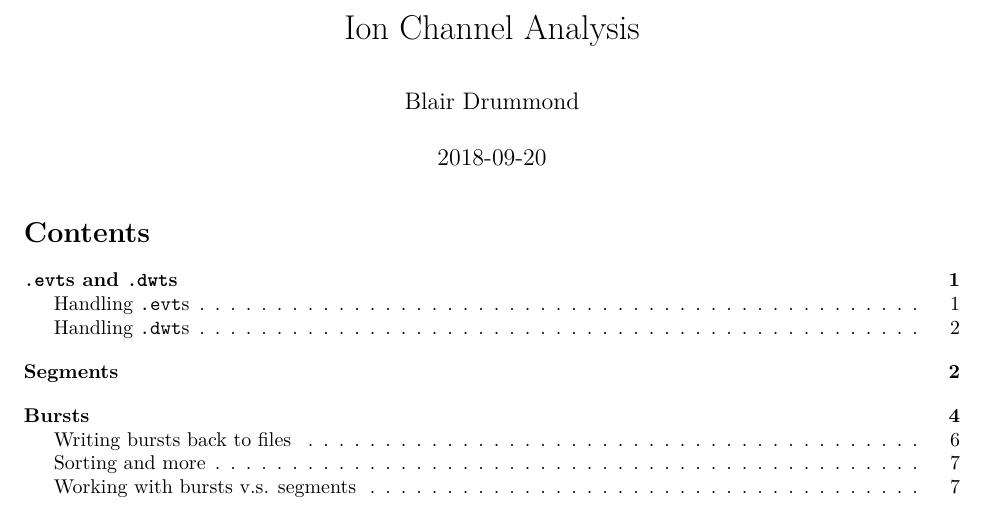
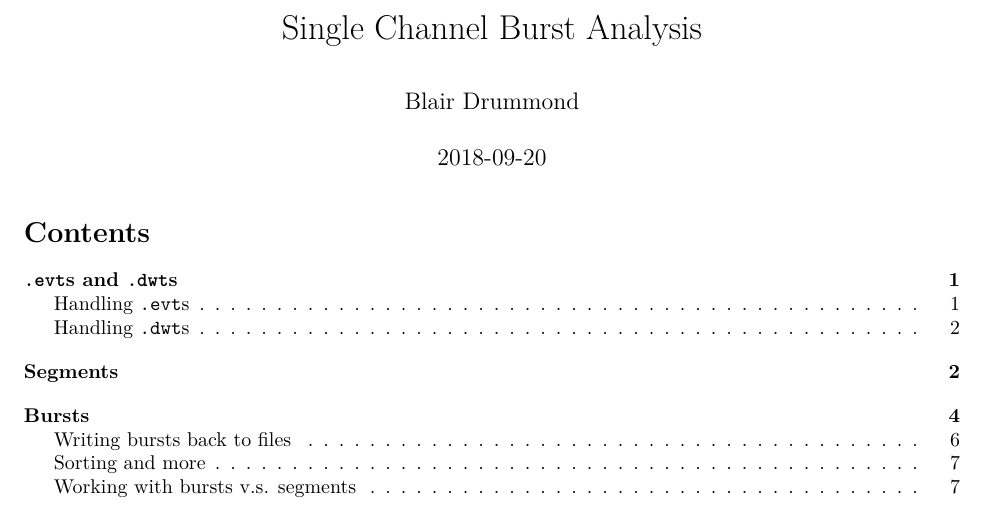
Before and after one commit to blairdrummond/scbursts, an R Markdown document (vignettes/scbursts.Rmd): part of page 1 of 14, cut so that both start at the same text. Rendered offline with R 4.5, knitr and Pandoc, then LaTeX, with nearby package versions; some code elsewhere in the file could not run offline.

Commit message:
Small fixes

```diff
--- a/vignettes/uottawaionchannel.Rmd
+++ b/vignettes/scbursts.Rmd
@@ -1,5 +1,5 @@
 ---
-title: "Ion Channel Analysis"
+title: "Single Channel Burst Analysis"
 author: "Blair Drummond"
 date: "`r Sys.Date()`"
 output:
```
Also changed, not shown: README.md, 4 other files.
